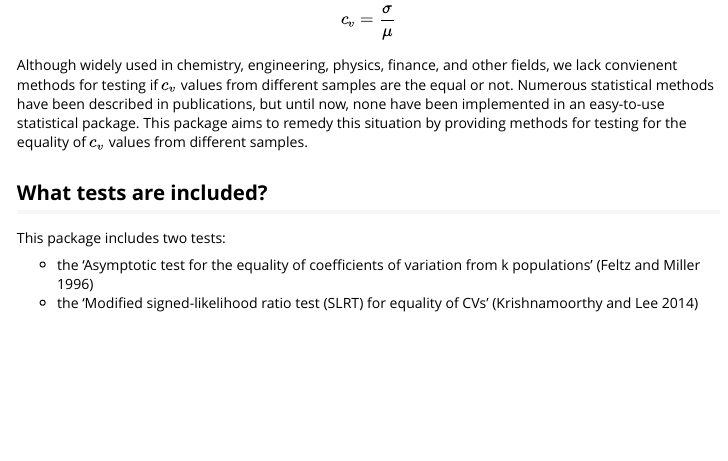
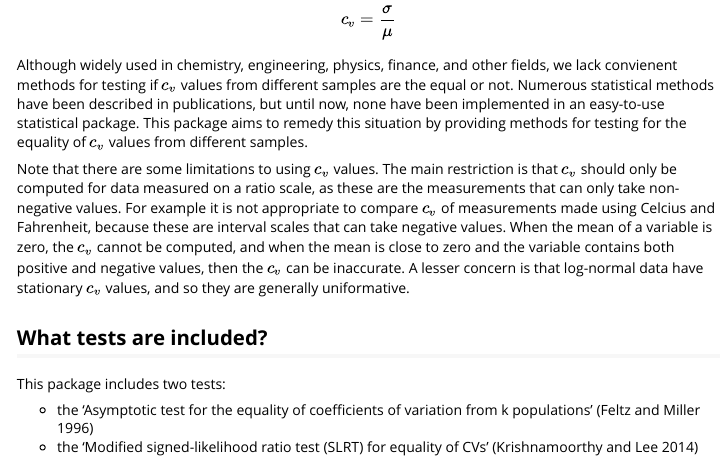
Before and after one commit to benmarwick/cvequality, an R Markdown document (vignettes/how_to_test_CVs.Rmd): the page in a window 1100 px wide, from 340 px down. Rendered offline with R 4.5, knitr and Pandoc, with nearby package versions.

Commit message:
limitations of CV

```diff
--- a/vignettes/how_to_test_CVs.Rmd
+++ b/vignettes/how_to_test_CVs.Rmd
@@ -18,6 +18,8 @@ The [coefficient of variation statistic](https://en.wikipedia.org/wiki/Coefficie
 $$c_v = \frac{\sigma}{\mu}$$
 
 Although widely used in chemistry, engineering, physics, finance, and other fields, we lack convienent methods for testing if $c_v$ values from different samples are the equal or not. Numerous statistical methods have been described in publications, but until now, none have been implemented in an easy-to-use statistical package. This package aims to remedy this situation by providing methods for testing for the equality of $c_v$ values from different samples.
+
+Note that there are some limitations to using $c_v$ values. The main restriction is that $c_v$ should only be computed for data measured on a ratio scale, as these are the measurements that can only take non-negative values. For example it is not appropriate to compare $c_v$ of measurements made using Celcius and Fahrenheit, because these are interval scales that can take negative values. When the mean of a variable is zero, the $c_v$ cannot be computed, and when the mean is close to zero and the variable contains both positive and negative values, then the $c_v$ can be inaccurate. A lesser concern is that log-normal data have stationary $c_v$ values, and so they are generally uniformative.
 
 ## What tests are included?
 
```
